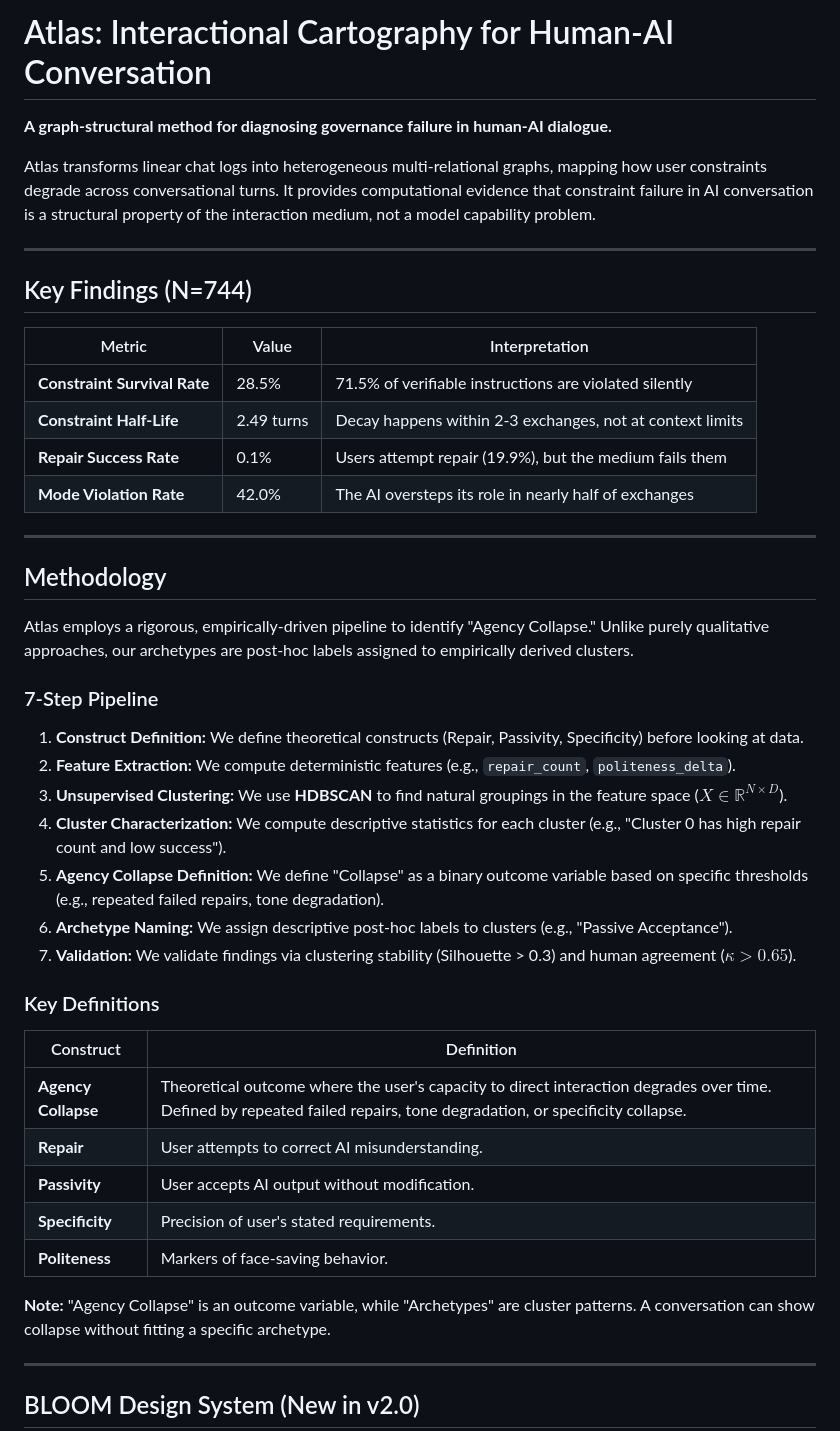
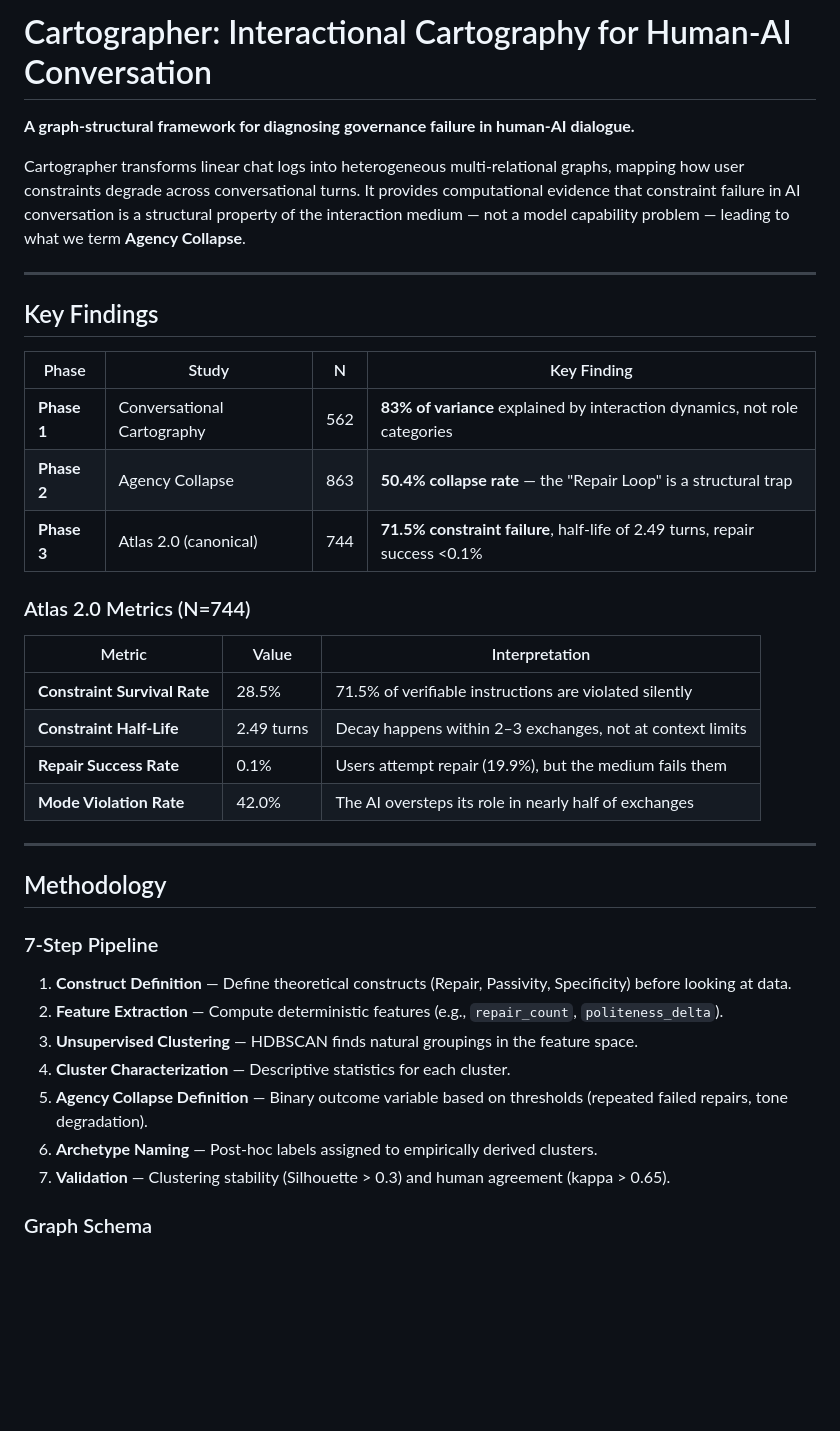
Before and after one commit to issacting93/Cartographer, a Markdown page: README.md, the part around one of its changes. GitHub-like rendering; blank space fills up the shorter version.

Commit message:
Update README to reflect Cartographer rebrand and multi-phase research program
Co-Authored-By: Claude Opus 4.6 <noreply@anthropic.com>

```diff
--- a/README.md
+++ b/README.md
@@ -1,17 +1,25 @@
-# Atlas: Interactional Cartography for Human-AI Conversation
+# Cartographer: Interactional Cartography for Human-AI Conversation
 
-**A graph-structural method for diagnosing governance failure in human-AI dialogue.**
+**A graph-structural framework for diagnosing governance failure in human-AI dialogue.**
 
-Atlas transforms linear chat logs into heterogeneous multi-relational graphs, mapping how user constraints degrade across conversational turns. It provides computational evidence that constraint failure in AI conversation is a structural property of the interaction medium, not a model capability problem.
+Cartographer transforms linear chat logs into heterogeneous multi-relational graphs, mapping how user constraints degrade across conversational turns. It provides computational evidence that constraint failure in AI conversation is a structural property of the interaction medium — not a model capability problem — leading to what we term **Agency Collapse**.
 
 ---
 
-## Key Findings (N=744)
+## Key Findings
+
+| Phase | Study | N | Key Finding |
+|-------|-------|---|-------------|
+| **Phase 1** | Conversational Cartography | 562 | **83% of variance** explained by interaction dynamics, not role categories |
+| **Phase 2** | Agency Collapse | 863 | **50.4% collapse rate** — the "Repair Loop" is a structural trap |
+| **Phase 3** | Atlas 2.0 (canonical) | 744 | **71.5% constraint failure**, half-life of 2.49 turns, repair success <0.1% |
+
+### Atlas 2.0 Metrics (N=744)
 
 | Metric | Value | Interpretation |
 |--------|-------|----------------|
 | **Constraint Survival Rate** | 28.5% | 71.5% of verifiable instructions are violated silently |
-| **Constraint Half-Life** | 2.49 turns | Decay happens within 2-3 exchanges, not at context limits |
+| **Constraint Half-Life** | 2.49 turns | Decay happens within 2–3 exchanges, not at context limits |
 | **Repair Success Rate** | 0.1% | Users attempt repair (19.9%), but the medium fails them |
 | **Mode Violation Rate** | 42.0% | The AI oversteps its role in nearly half of exchanges |
 
@@ -19,31 +27,15 @@ Atlas transforms linear chat logs into heterogeneous multi-relational graphs, ma
 
 ## Methodology
 
-Atlas employs a rigorous, empirically-driven pipeline to identify "Agency Collapse." Unlike purely qualitative approaches, our archetypes are post-hoc labels assigned to empirically derived clusters.
-
 ### 7-Step Pipeline
 
-1.  **Construct Definition:** We define theoretical constructs (Repair, Passivity, Specificity) before looking at data.
-2.  **Feature Extraction:** We compute deterministic features (e.g., `repair_count`, `politeness_delta`).
-3.  **Unsupervised Clustering:** We use **HDBSCAN** to find natural groupings in the feature space ($X \in \mathbb{R}^{N \times D}$).
-4.  **Cluster Characterization:** We compute descriptive statistics for each cluster (e.g., "Cluster 0 has high repair count and low success").
-5.  **Agency Collapse Definition:** We define "Collapse" as a binary outcome variable based on specific thresholds (e.g., repeated failed repairs, tone degradation).
-6.  **Archetype Naming:** We assign descriptive post-hoc labels to clusters (e.g., "Passive Acceptance").
-7.  **Validation:** We validate findings via clustering stability (Silhouette > 0.3) and human agreement ($\kappa > 0.65$).
+1. **Construct Definition** — Define theoretical constructs (Repair, Passivity, Specificity) before looking at data.
+2. **Feature Extraction** — Compute deterministic features (e.g., `repair_count`, `politeness_delta`).
+3. **Unsupervised Clustering** — HDBSCAN finds natural groupings in the feature space.
+4. **Cluster Characterization** — Descriptive statistics for each cluster.
+5. **Agency Collapse Definition** — Binary outcome variable based on thresholds (repeated failed repairs, tone degradation).
+6. **Archetype Naming** — Post-hoc labels assigned to empirically derived clusters.
+7. **Validation** — Clustering stability (Silhouette > 0.3) and human agreement (kappa > 0.65).
 
-### Key Definitions
+### Graph Schema
 
-| Construct | Definition |
-|-----------|------------|
-| **Agency Collapse** | Theoretical outcome where the user's capacity to direct interaction degrades over time. Defined by repeated failed repairs, tone degradation, or specificity collapse. |
-| **Repair** | User attempts to correct AI misunderstanding. |
-| **Passivity** | User accepts AI output without modification. |
-| **Specificity** | Precision of user's stated requirements. |
-| **Politeness** | Markers of face-saving behavior. |
-
-**Note:** "Agency Collapse" is an outcome variable, while "Archetypes" are cluster patterns. A conversation can show collapse without fitting a specific archetype.
-
----
-
-## BLOOM Design System (New in v2.0)
-
```
Also changed, not shown: other parts of README.md (+100 -44 lines).
